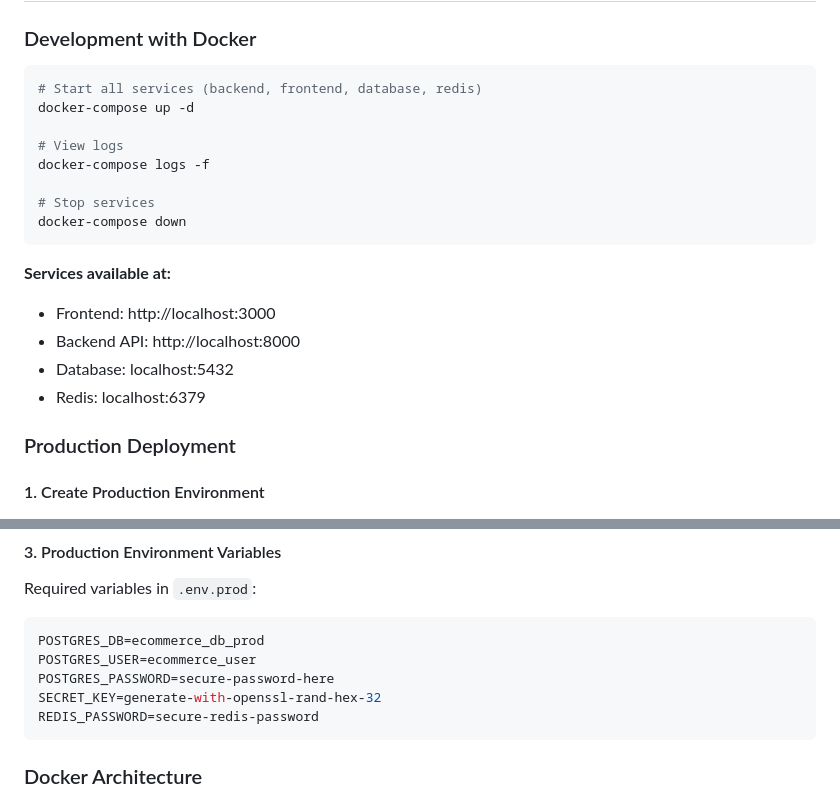
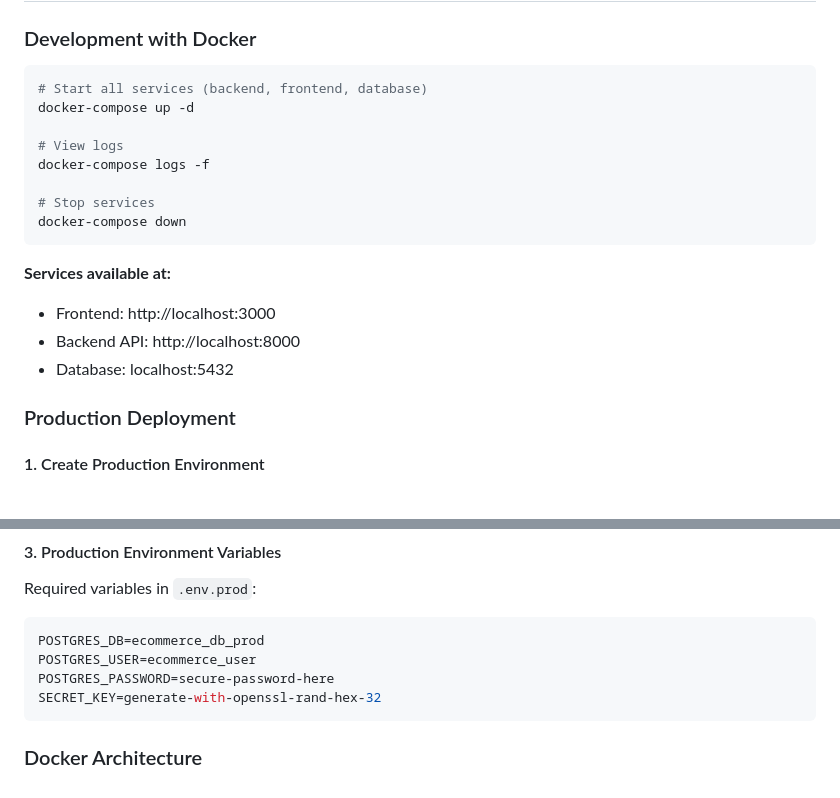
Before and after one commit to joshzacharytan/generation-capstone, a Markdown page: README.md, 2 parts joined by grey strips. Rendered like a GitHub page.

Commit message:
Updated README.md to remove redis references

````diff
--- a/README.md
+++ b/README.md
@@ -208,7 +208,7 @@ npm start
 ### Development with Docker
 
 ```bash
-# Start all services (backend, frontend, database, redis)
+# Start all services (backend, frontend, database)
 docker-compose up -d
 
 # View logs
@@ -222,7 +222,6 @@ docker-compose down
 - Frontend: http://localhost:3000
 - Backend API: http://localhost:8000
 - Database: localhost:5432
-- Redis: localhost:6379
 
 ### Production Deployment
 
@@ -252,7 +251,6 @@ POSTGRES_DB=ecommerce_db_prod
 POSTGRES_USER=ecommerce_user
 POSTGRES_PASSWORD=secure-password-here
 SECRET_KEY=generate-with-openssl-rand-hex-32
-REDIS_PASSWORD=secure-redis-password
 ```
 
 ### Docker Architecture
````
Also changed, not shown: other parts of README.md (+0 -6 lines).
